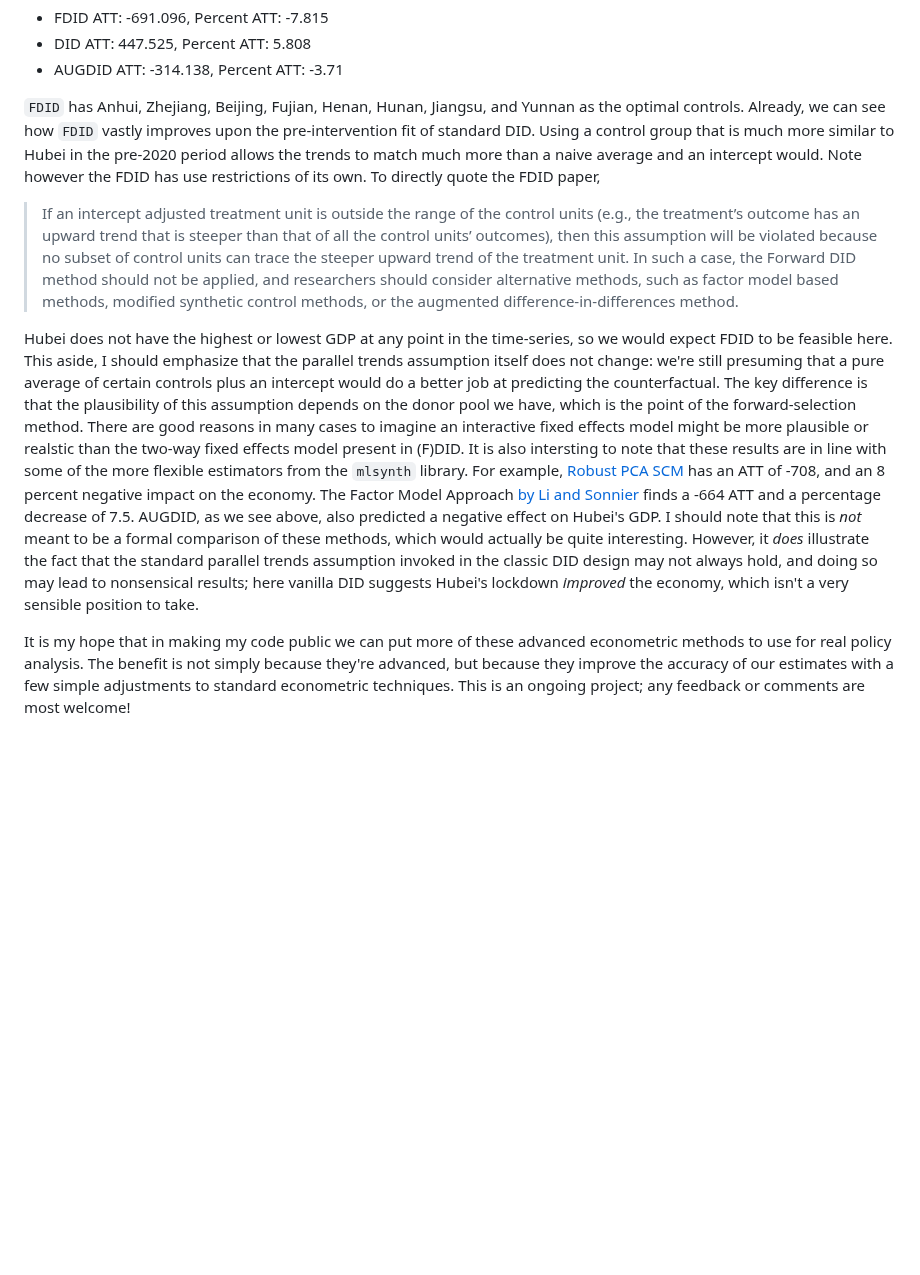
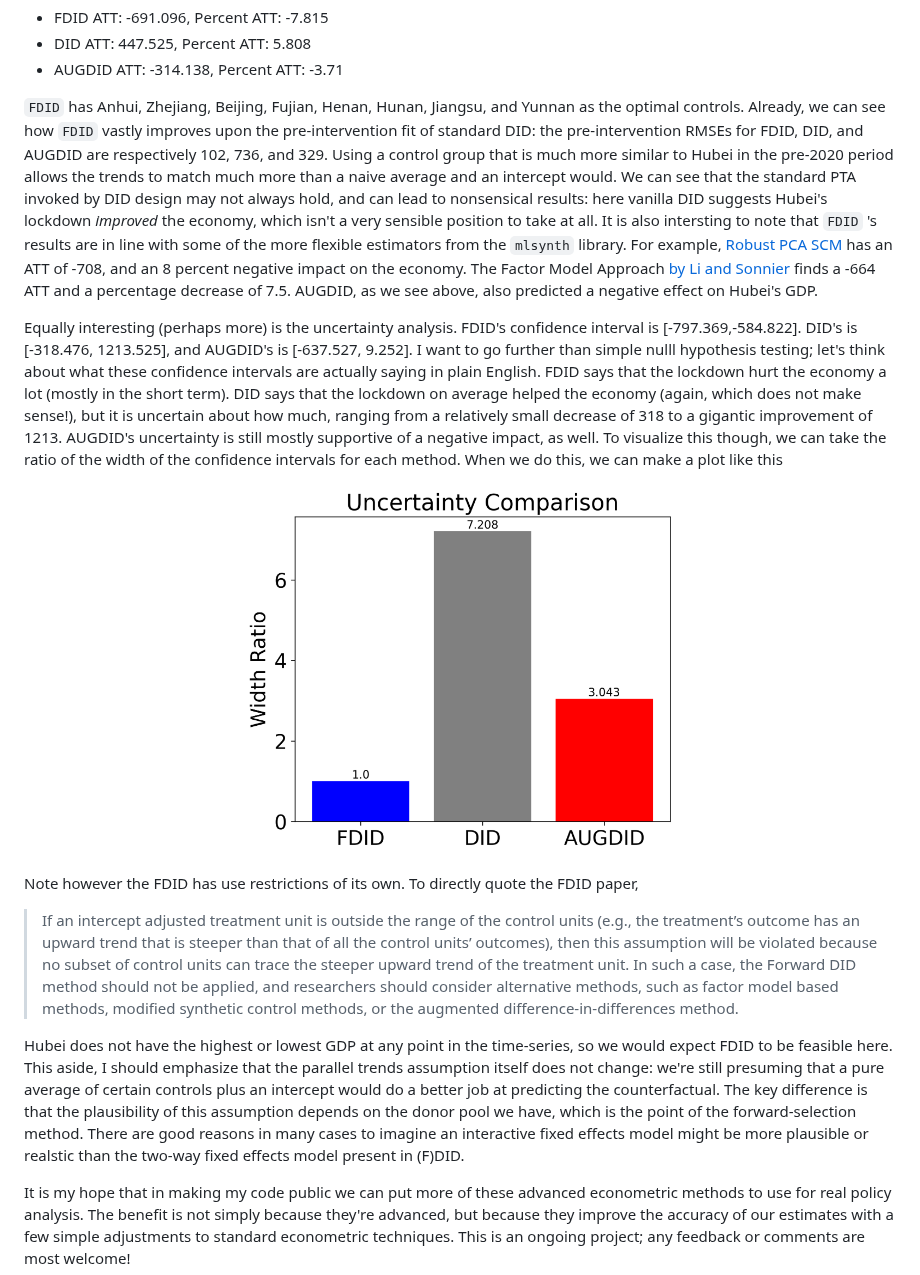
Before and after one commit to jgreathouse9/FDIDTutorial, a Markdown page: Vignette.md, the part around one of its changes. Rendered like a GitHub page; blank space fills up the shorter version.

````diff
--- a/Vignette.md
+++ b/Vignette.md
@@ -1225,11 +1216,20 @@ print("Selected Units:", fdid_selected_units)
 - DID ATT: 447.525, Percent ATT: 5.808
 - AUGDID ATT: -314.138, Percent ATT: -3.71
 
-```FDID``` has Anhui, Zhejiang, Beijing, Fujian, Henan, Hunan, Jiangsu, and Yunnan as the optimal controls. Already, we can see how ```FDID``` vastly improves upon the pre-intervention fit of standard DID. Using a control group that is much more similar to Hubei in the pre-2020 period allows the trends to match much more than a naive average and an intercept would. Note however the FDID has use restrictions of its own. To directly quote the FDID paper,
+```FDID``` has Anhui, Zhejiang, Beijing, Fujian, Henan, Hunan, Jiangsu, and Yunnan as the optimal controls. Already, we can see how ```FDID``` vastly improves upon the pre-intervention fit of standard DID: the pre-intervention RMSEs for FDID, DID, and AUGDID are respectively 102, 736, and 329. Using a control group that is much more similar to Hubei in the pre-2020 period allows the trends to match much more than a naive average and an intercept would.  We can see that the standard PTA invoked by DID design may not always hold, and can lead to nonsensical results: here vanilla DID suggests Hubei's lockdown _improved_ the economy, which isn't a very sensible position to take at all. It is also intersting to note that ```FDID``` 's results are in line with some of the more flexible estimators from the ```mlsynth``` library. For example, [Robust PCA SCM](https://arxiv.org/abs/2108.12542) has an ATT of -708, and an 8 percent negative impact on the economy. The Factor Model Approach [by Li and Sonnier](https://doi.org/10.1177/00222437221137533) finds a -664 ATT and a percentage decrease of 7.5. AUGDID, as we see above, also predicted a negative effect on Hubei's GDP.
+
+Equally interesting (perhaps more) is the uncertainty analysis. FDID's confidence interval is [\-797.369,-584.822\]. DID's is [\-318.476, 1213.525\], and AUGDID's is [\-637.527, 9.252\]. I want to go further than simple nulll hypothesis testing; let's think about what these confidence intervals are actually saying in plain English. FDID says that the lockdown hurt the economy a lot (mostly in the short term). DID says that the lockdown on average helped the economy (again, which does not make sense!), but it is uncertain about how much, ranging from a relatively small decrease of 318 to a gigantic improvement of 1213. AUGDID's uncertainty is still mostly supportive of a negative impact, as well. To visualize this though, we can take the ratio of the width of the confidence intervals for each method. When we do this, we can make a plot like this
+
+<p align="center">
+  <img src="HubeiWidth.png" alt="Alt Text" width="50%">
+</p>
+
+
+
+Note however the FDID has use restrictions of its own. To directly quote the FDID paper,
 > If an intercept adjusted treatment unit is outside the range of the control units (e.g., the treatment’s outcome has an upward trend that is steeper than that of all the control units’ outcomes), then this assumption will be violated because no subset of control units can trace the steeper upward trend of the treatment unit. In such a case, the Forward DID method should not be applied, and researchers should consider alternative methods, such as factor model based methods, modified synthetic control methods, or the augmented difference-in-differences method.
 
 Hubei does not have the highest or lowest GDP at any point in the time-series, so we would expect FDID to be feasible here. This aside, I should emphasize that the parallel trends assumption itself does not change: we're still presuming that a pure average of certain controls plus an intercept would do a better job at predicting the counterfactual. The key difference is that the plausibility of this assumption depends on the donor pool we have, which is the point of the forward-selection method. There are good reasons in many cases to imagine an interactive fixed effects model might be more plausible or realstic than the two-way fixed effects model present in (F)DID.
-It is also intersting to note that these results are in line with some of the more flexible estimators from the ```mlsynth``` library. For example, [Robust PCA SCM](https://arxiv.org/abs/2108.12542) has an ATT of -708, and an 8 percent negative impact on the economy. The Factor Model Approach [by Li and Sonnier](https://doi.org/10.1177/00222437221137533) finds a -664 ATT and a percentage decrease of 7.5. AUGDID, as we see above, also predicted a negative effect on Hubei's GDP. I should note that this is _not_ meant to be a formal comparison of these methods, which would actually be quite interesting. However, it _does_ illustrate the fact that the standard parallel trends assumption invoked in the classic DID design may not always hold, and doing so may lead to nonsensical results; here vanilla DID suggests Hubei's lockdown _improved_ the economy, which isn't a very sensible position to take.
 
 It is my hope that in making my code public we can put more of these advanced econometric methods to use for real policy analysis. The benefit is not simply because they're advanced, but because they improve the accuracy of our estimates with a few simple adjustments to standard econometric techniques. This is an ongoing project; any feedback or comments are most welcome!
 
````
Also changed, not shown: other parts of Vignette.md (+21 -30 lines).
